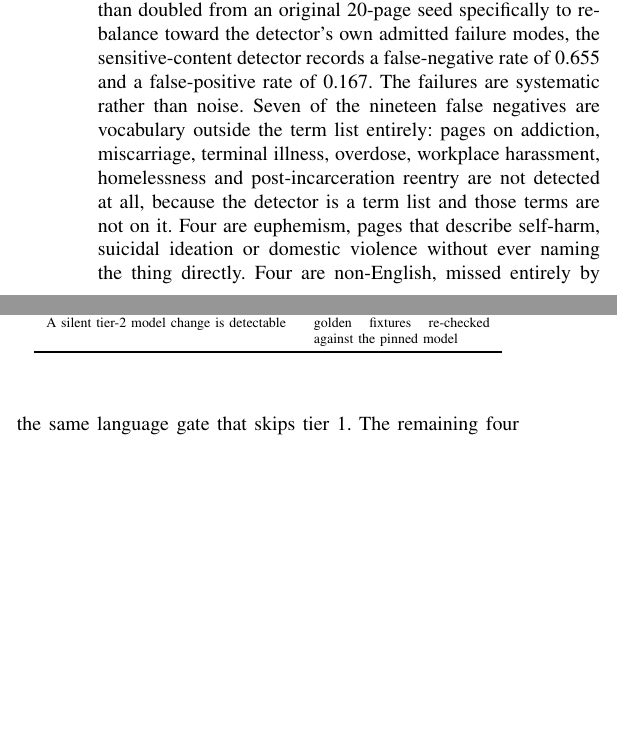
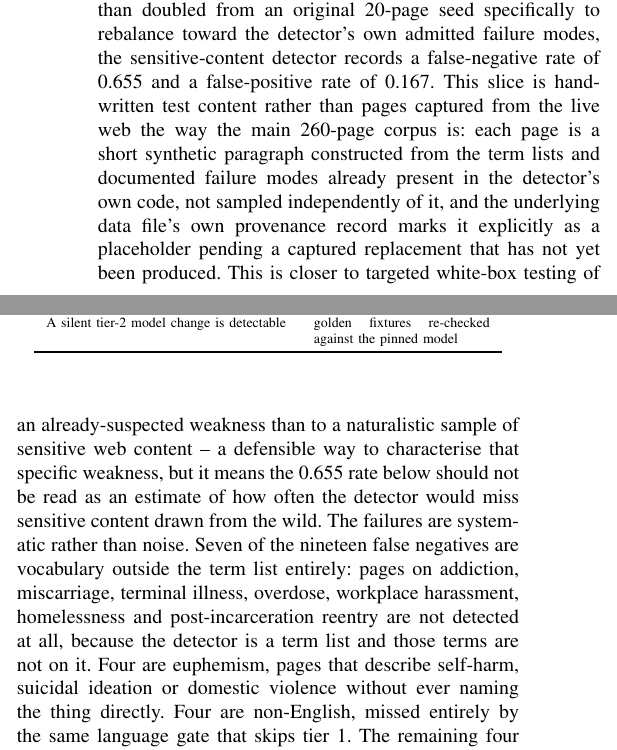
Before and after one commit to AyushK0808/web2music, a LaTeX paper (paper/main.tex): two parts of the columns of page 16 of 20, joined at a grey line, cut so that both start at the same text, the shorter picture padded with empty space. Compiled offline with pdfLaTeX.

Commit message:
Item 35: disclose the 47-page adversarial slice is hand-written test content, not captured pages -- verified against the data file's own provenance record

```diff
--- a/paper/main.tex
+++ b/paper/main.tex
@@ -1593,7 +1593,18 @@ The mechanisms pass; the predicate does not. Against a 47-page adversarial
 slice, 29 sensitive and 18 benign, more than doubled from an original 20-page
 seed specifically to rebalance toward the detector's own admitted failure
 modes, the sensitive-content detector records a false-negative rate of 0.655
-and a false-positive rate of 0.167. The failures are systematic rather than
+and a false-positive rate of 0.167. This slice is hand-written test content
+rather than pages captured from the live web the way the main 260-page
+corpus is: each page is a short synthetic paragraph constructed from the
+term lists and documented failure modes already present in the detector's
+own code, not sampled independently of it, and the underlying data file's
+own provenance record marks it explicitly as a placeholder pending a
+captured replacement that has not yet been produced. This is closer to
+targeted white-box testing of an already-suspected weakness than to a
+naturalistic sample of sensitive web content -- a defensible way to
+characterise that specific weakness, but it means the 0.655 rate below
+should not be read as an estimate of how often the detector would miss
+sensitive content drawn from the wild. The failures are systematic rather than
 noise. Seven of the nineteen false negatives are vocabulary outside the term
 list entirely: pages on addiction, miscarriage, terminal illness, overdose,
 workplace harassment, homelessness and post-incarceration reentry are not
```
